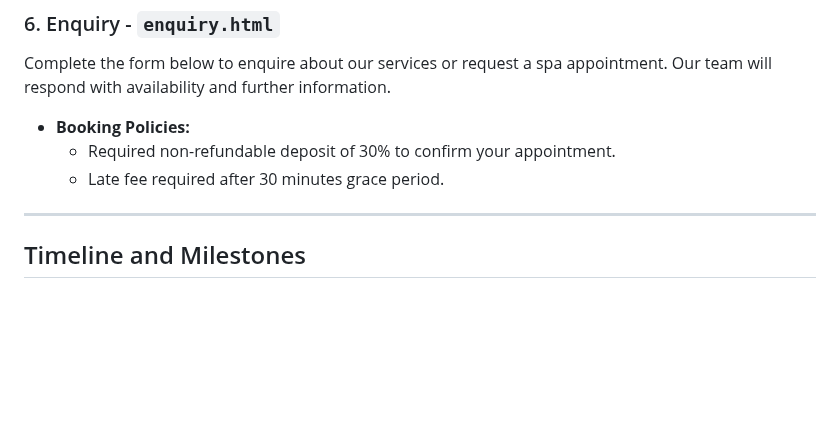
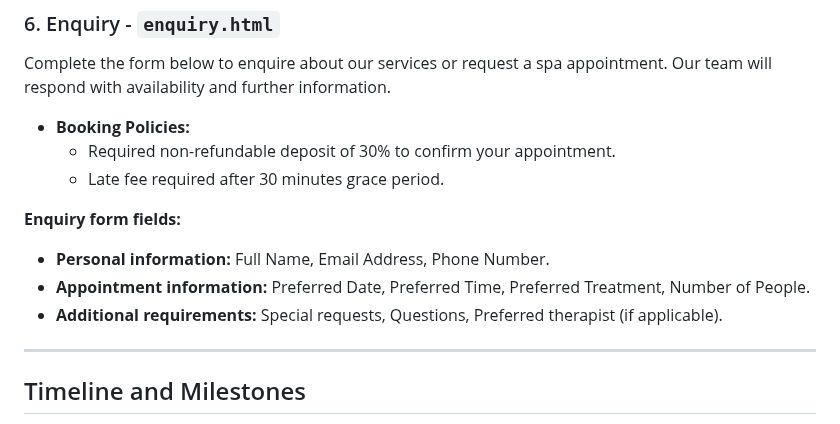
Before and after one commit to Pabii96/Pabii-Retreat---, a Markdown page: Pabii's Retreat/README.MD, the part around the change. GitHub-like rendering; blank space fills up the shorter version.

Commit message:
Update README with enquiry form fields
Added enquiry form fields to README for clarity.

```diff
--- a/Pabii's Retreat/README.MD
+++ b/Pabii's Retreat/README.MD
@@ -75,6 +75,11 @@ Complete the form below to enquire about our services or request a spa appointme
   * Required non-refundable deposit of 30% to confirm your appointment.
   * Late fee required after 30 minutes grace period.
 
+**Enquiry form fields:**
+* **Personal information:** Full Name, Email Address, Phone Number.
+* **Appointment information:** Preferred Date, Preferred Time, Preferred Treatment, Number of People.
+* **Additional requirements:** Special requests, Questions, Preferred therapist (if applicable).
+
 ---
 ## Timeline and Milestones
 - **Phase 1:** Research, Sitemap Planning, and Proposal Submission.
```
